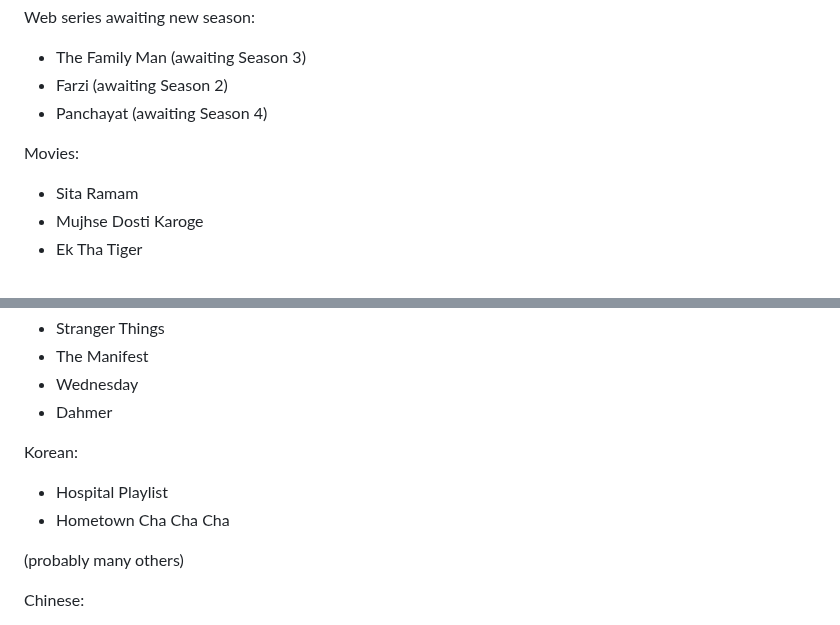
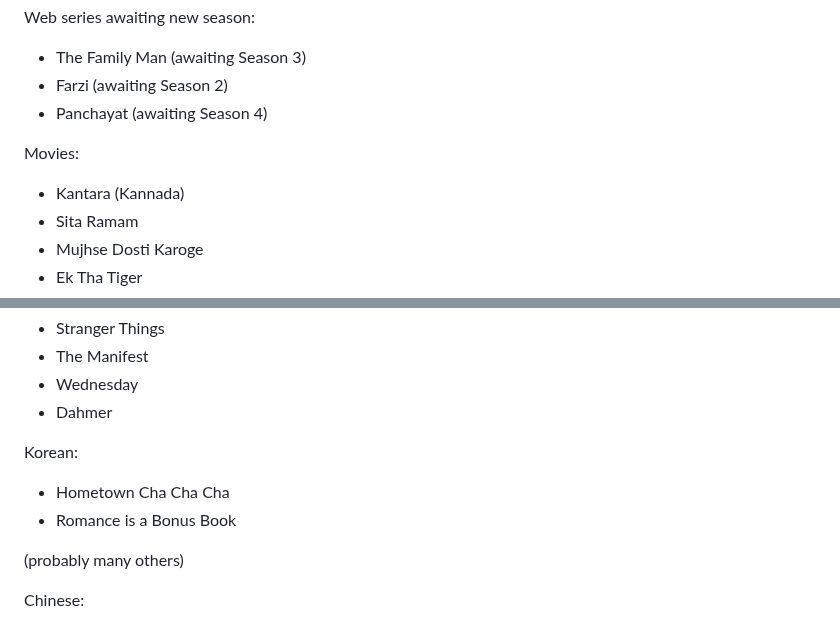
Before and after one commit to vipulnaik/entertainment-and-self-education, a Markdown page: notes/consumption-plan.md, 2 parts joined by grey strips. GitHub-like rendering.

Commit message:
Fix consumption plan: fix the removed Korean show; add a Kannada movie

```diff
--- a/notes/consumption-plan.md
+++ b/notes/consumption-plan.md
@@ -57,6 +57,7 @@ Web series awaiting new season:
 
 Movies:
 
+* Kantara (Kannada)
 * Sita Ramam
 * Mujhse Dosti Karoge
 * Ek Tha Tiger
@@ -111,8 +112,8 @@ English (US or UK):
 
 Korean:
 
-* Hospital Playlist
 * Hometown Cha Cha Cha
+* Romance is a Bonus Book
 
 (probably many others)
 
```
